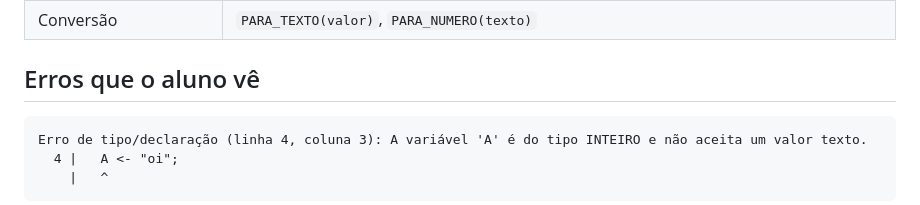
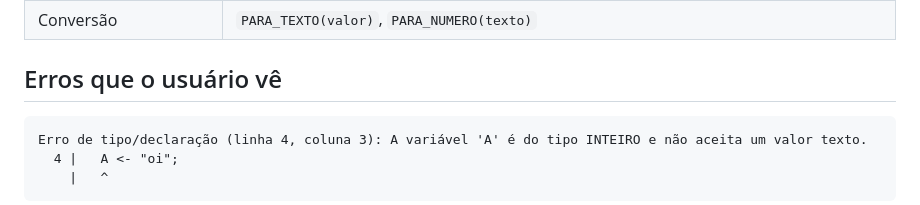
Before and after one commit to weslinho/pseudocodigo, a Markdown page: README.md, the part around the change. Rendered like a GitHub page.

Commit message:
Alterando README.md

````diff
--- a/README.md
+++ b/README.md
@@ -139,7 +139,7 @@ ATE(cond);
 | Texto | `MAIUSCULO MINUSCULO TAM_TEXTO SUBTEXTO(t, inicio, qtd) LOCALIZAR(trecho, t)` (posições começam em 1) |
 | Conversão | `PARA_TEXTO(valor)`, `PARA_NUMERO(texto)` |
 
-## Erros que o aluno vê
+## Erros que o usuário vê
 
 ```
 Erro de tipo/declaração (linha 4, coluna 3): A variável 'A' é do tipo INTEIRO e não aceita um valor texto.
````
